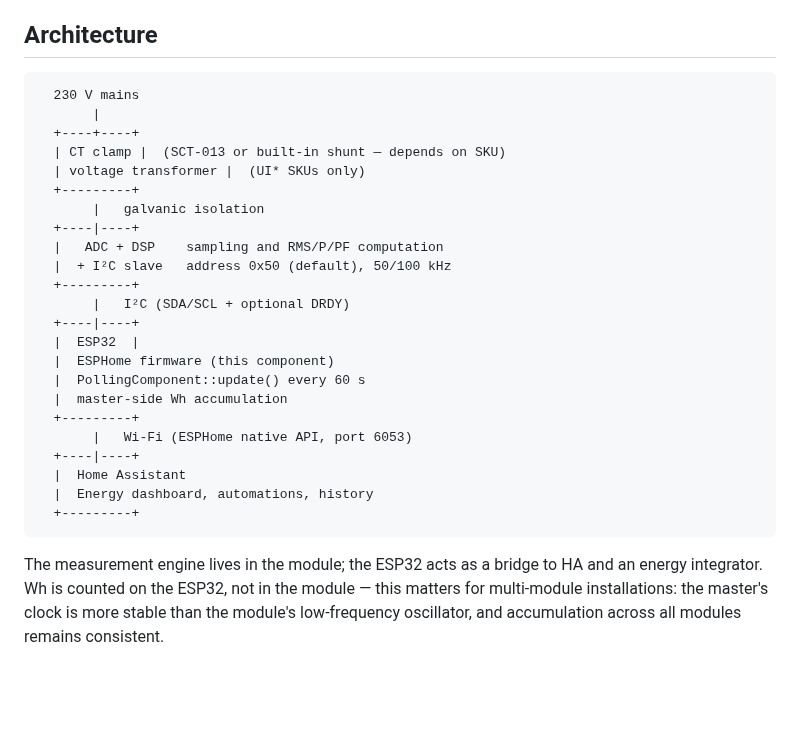
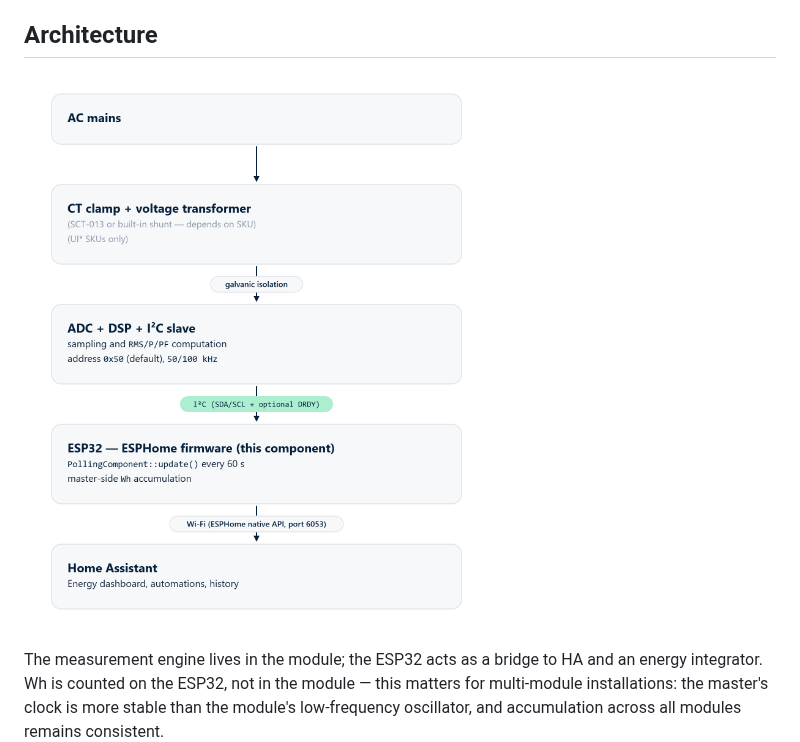
Before and after one commit to rb-amp/rbamp-esphome, a Markdown page: docs/01_overview.md, the part around the change. Rendered like a GitHub page; pictures changed too: docs/images/esphome-architecture.png (added); blank space fills up the shorter version.

Commit message:
docs: replace ASCII architecture with infographic
docs/images/esphome-architecture (PNG+SVG+WebP) + embed.

Co-Authored-By: Claude Opus 4.8 <noreply@anthropic.com>

````diff
--- a/docs/01_overview.md
+++ b/docs/01_overview.md
@@ -79,31 +79,7 @@ All instantaneous values are updated by the module autonomously with a step of ~
 
 ## Architecture
 
-```
-  230 V mains
-       |
-  +----+----+
-  | CT clamp |  (SCT-013 or built-in shunt — depends on SKU)
-  | voltage transformer |  (UI* SKUs only)
-  +---------+
-       |   galvanic isolation
-  +----|----+
-  |   ADC + DSP    sampling and RMS/P/PF computation
-  |  + I²C slave   address 0x50 (default), 50/100 kHz
-  +---------+
-       |   I²C (SDA/SCL + optional DRDY)
-  +----|----+
-  |  ESP32  |
-  |  ESPHome firmware (this component)
-  |  PollingComponent::update() every 60 s
-  |  master-side Wh accumulation
-  +---------+
-       |   Wi-Fi (ESPHome native API, port 6053)
-  +----|----+
-  |  Home Assistant
-  |  Energy dashboard, automations, history
-  +---------+
-```
+![rbAmp ESPHome architecture — AC mains to CT/VT to ADC+DSP+I²C slave to ESP32/ESPHome to Home Assistant](images/esphome-architecture.png)
 
 The measurement engine lives in the module; the ESP32 acts as a bridge to HA and an energy integrator. Wh is counted on the ESP32, not in the module — this matters for multi-module installations: the master's clock is more stable than the module's low-frequency oscillator, and accumulation across all modules remains consistent.
 
````
Also changed, not shown: 2 other files.
